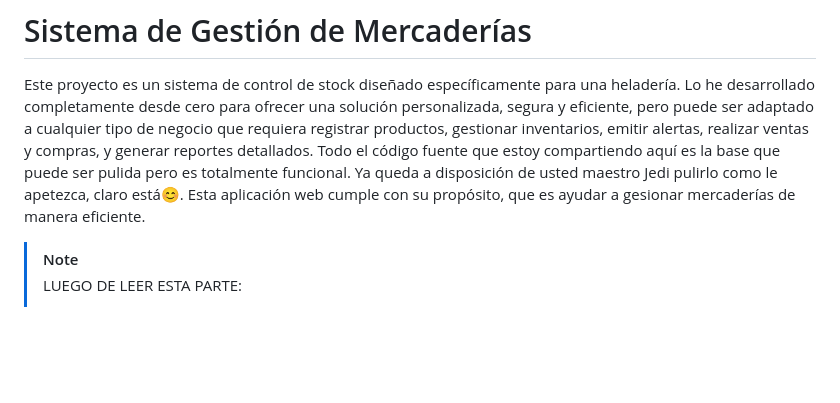
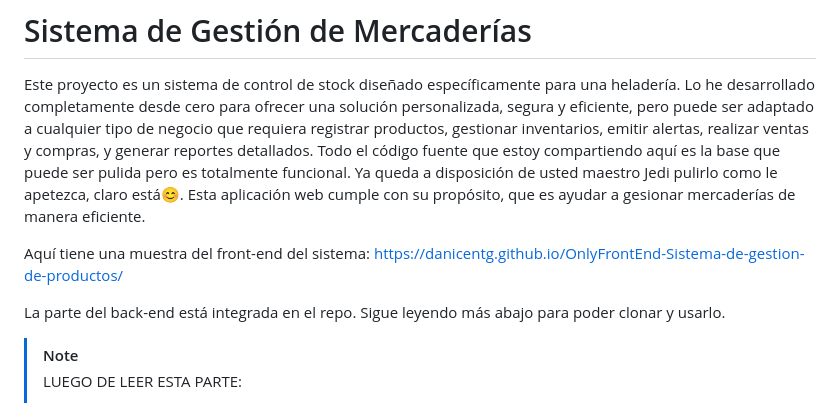
Before and after one commit to daniCentG/sistema-de-gestion-de-productos, a Markdown page: README.md, the part around the change. Drawn GitHub-style; blank space fills up the shorter version.

Commit message:
primer commit

```diff
--- a/README.md
+++ b/README.md
@@ -2,6 +2,10 @@
 
 Este proyecto es un sistema de control de stock diseñado específicamente para una heladería. Lo he desarrollado completamente desde cero para ofrecer una solución personalizada, segura y eficiente, pero puede ser adaptado a cualquier tipo de negocio que requiera registrar productos, gestionar inventarios, emitir alertas, realizar ventas y compras, y generar reportes detallados. Todo el código fuente que estoy compartiendo aquí es la base que puede ser pulida pero es totalmente funcional. Ya queda a disposición de usted maestro Jedi pulirlo como le apetezca, claro está😊.
 Esta aplicación web cumple con su propósito, que es ayudar a gesionar mercaderías de manera eficiente.
+
+Aquí tiene una muestra del front-end del sistema: https://danicentg.github.io/OnlyFrontEnd-Sistema-de-gestion-de-productos/
+
+La parte del back-end está integrada en el repo. Sigue leyendo más abajo para poder clonar y usarlo.
 
 > [!NOTE]
 >
```
